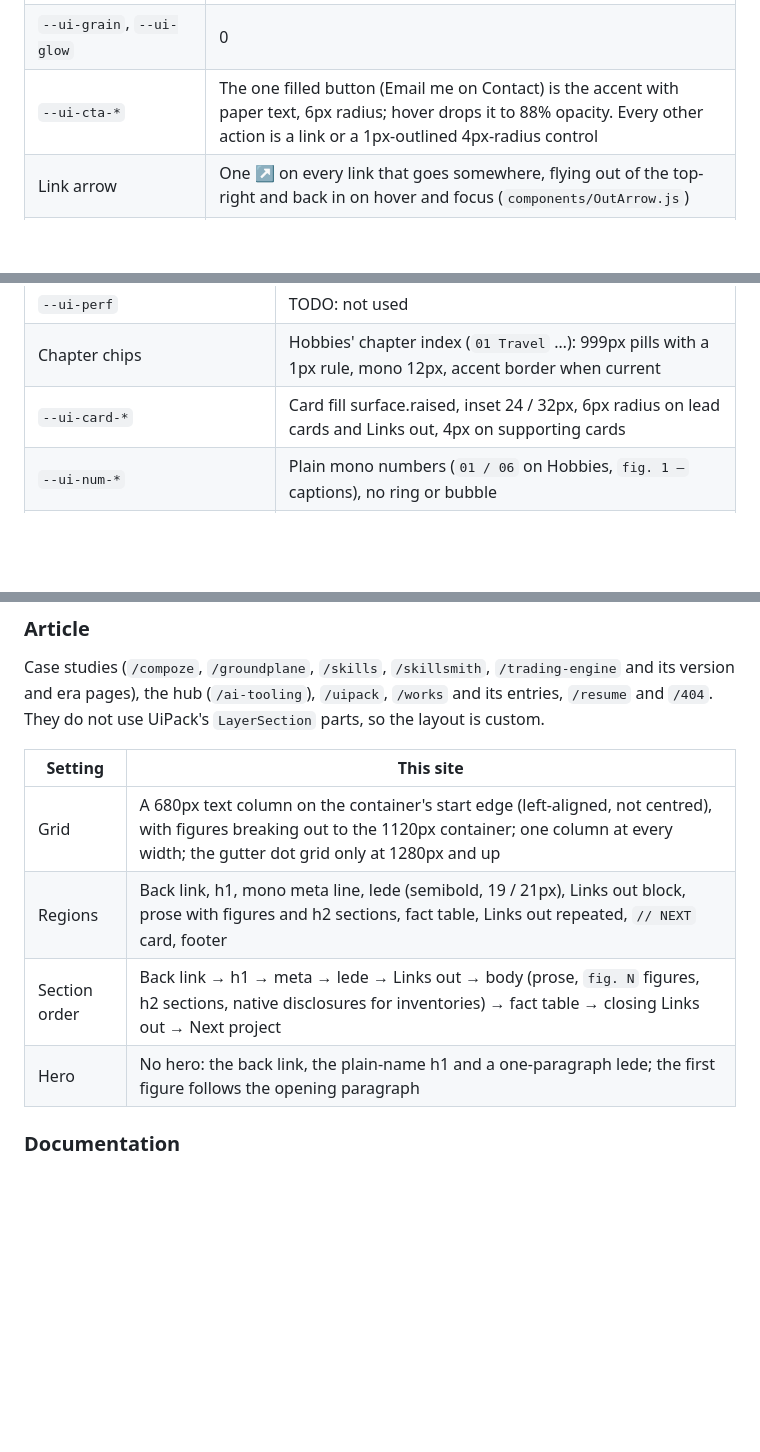
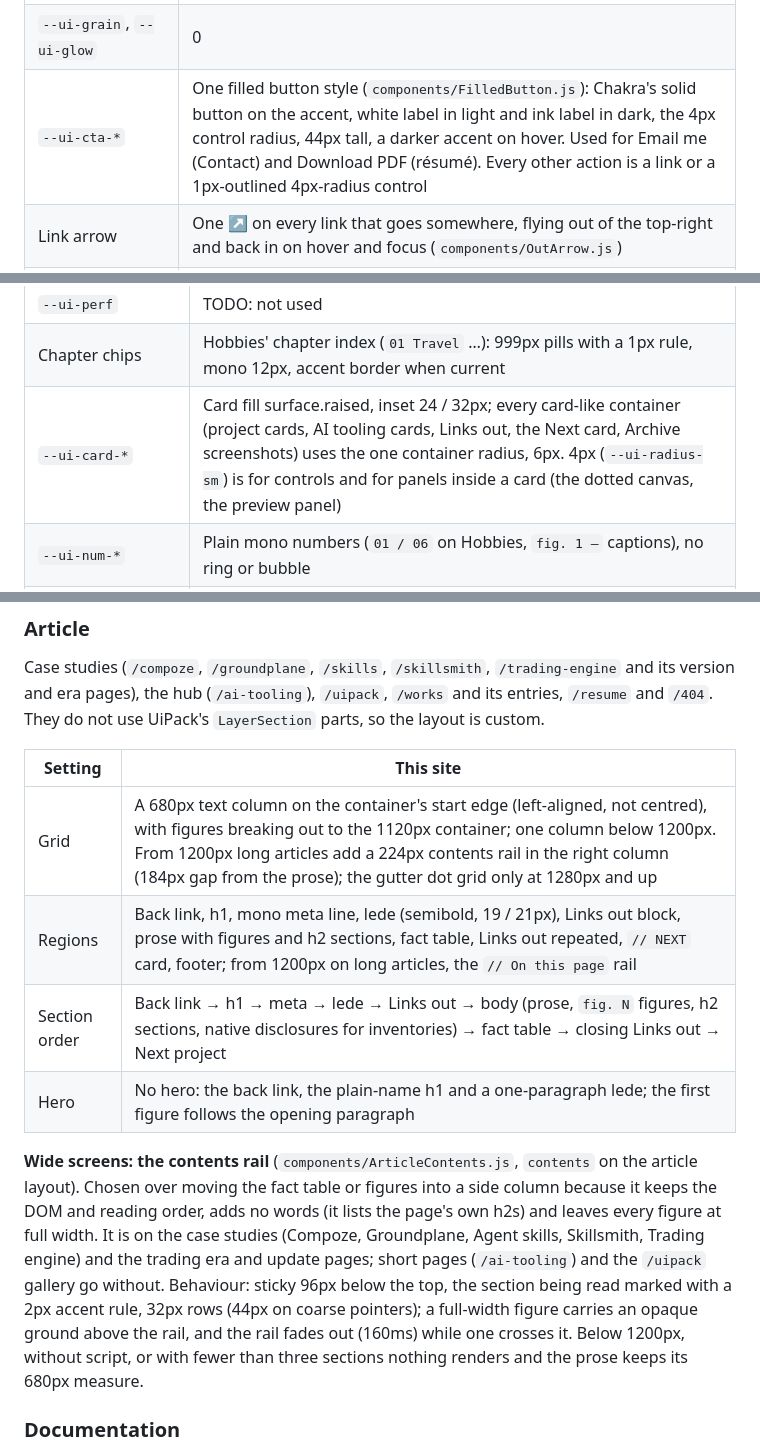
Before and after one commit to ong6/junxiong-homepage, a Markdown page: STYLE.md, 3 parts joined by grey strips. Rendered like a GitHub page; blank space fills up the shorter version.

```diff
--- a/STYLE.md
+++ b/STYLE.md
@@ -182,7 +205,7 @@ bullets cap at 760px. Body 16px at 1.65–1.75, case-study prose 17 / 18px at 1.
 | Preview panel | A 1px framed panel with a 4px offset hard shadow (`preview.shadow`) that "presses" onto its canvas as it scrolls in |
 | `--ui-nav-fill`, `--ui-nav-blur` | Paper at 90% with a 14px blur, 1px bottom rule |
 | `--ui-grain`, `--ui-glow` | 0 |
-| `--ui-cta-*` | The one filled button (Email me on Contact) is the accent with paper text, 6px radius; hover drops it to 88% opacity. Every other action is a link or a 1px-outlined 4px-radius control |
+| `--ui-cta-*` | One filled button style (`components/FilledButton.js`): Chakra's solid button on the accent, white label in light and ink label in dark, the 4px control radius, 44px tall, a darker accent on hover. Used for Email me (Contact) and Download PDF (résumé). Every other action is a link or a 1px-outlined 4px-radius control |
 | Link arrow | One ↗ on every link that goes somewhere, flying out of the top-right and back in on hover and focus (`components/OutArrow.js`) |
 | Theme change | Paint drizzles down the page (UiPack's `withPaintTransition`); instant under reduced motion |
 | Reading progress | A 2px accent bar at the top of case studies (scroll-driven) |
@@ -193,7 +216,7 @@ bullets cap at 760px. Body 16px at 1.65–1.75, case-study prose 17 / 18px at 1.
 | --- | --- |
 | `--ui-perf` | TODO: not used |
 | Chapter chips | Hobbies' chapter index (`01 Travel` …): 999px pills with a 1px rule, mono 12px, accent border when current |
-| `--ui-card-*` | Card fill surface.raised, inset 24 / 32px, 6px radius on lead cards and Links out, 4px on supporting cards |
+| `--ui-card-*` | Card fill surface.raised, inset 24 / 32px; every card-like container (project cards, AI tooling cards, Links out, the Next card, Archive screenshots) uses the one container radius, 6px. 4px (`--ui-radius-sm`) is for controls and for panels inside a card (the dotted canvas, the preview panel) |
 | `--ui-num-*` | Plain mono numbers (`01 / 06` on Hobbies, `fig. 1 —` captions), no ring or bubble |
 | Fact tables | `FactList`: a mono 12px `dl`, a fixed 13rem label column in muted ink, regular-weight left-aligned values, 1px rules |
 | `--ui-quote-*`, `--ui-cell-*`, `--ui-window-*`, `--ui-stamp-*` | TODO: not used |
@@ -225,10 +248,12 @@ and `/404`. They do not use UiPack's `LayerSection` parts, so the layout is cust
 
 | Setting | This site |
 | --- | --- |
-| Grid | A 680px text column on the container's start edge (left-aligned, not centred), with figures breaking out to the 1120px container; one column at every width; the gutter dot grid only at 1280px and up |
-| Regions | Back link, h1, mono meta line, lede (semibold, 19 / 21px), Links out block, prose with figures and h2 sections, fact table, Links out repeated, `// NEXT` card, footer |
+| Grid | A 680px text column on the container's start edge (left-aligned, not centred), with figures breaking out to the 1120px container; one column below 1200px. From 1200px long articles add a 224px contents rail in the right column (184px gap from the prose); the gutter dot grid only at 1280px and up |
+| Regions | Back link, h1, mono meta line, lede (semibold, 19 / 21px), Links out block, prose with figures and h2 sections, fact table, Links out repeated, `// NEXT` card, footer; from 1200px on long articles, the `// On this page` rail |
 | Section order | Back link → h1 → meta → lede → Links out → body (prose, `fig. N` figures, h2 sections, native disclosures for inventories) → fact table → closing Links out → Next project |
 | Hero | No hero: the back link, the plain-name h1 and a one-paragraph lede; the first figure follows the opening paragraph |
+
+**Wide screens: the contents rail** (`components/ArticleContents.js`, `contents` on the article layout). Chosen over moving the fact table or figures into a side column because it keeps the DOM and reading order, adds no words (it lists the page's own h2s) and leaves every figure at full width. It is on the case studies (Compoze, Groundplane, Agent skills, Skillsmith, Trading engine) and the trading era and update pages; short pages (`/ai-tooling`) and the `/uipack` gallery go without. Behaviour: sticky 96px below the top, the section being read marked with a 2px accent rule, 32px rows (44px on coarse pointers); a full-width figure carries an opaque ground above the rail, and the rail fades out (160ms) while one crosses it. Below 1200px, without script, or with fewer than three sections nothing renders and the prose keeps its 680px measure.
 
 ### Documentation
 
```
Also changed, not shown: other parts of STYLE.md (+30 -13 lines), docs/ui-review-2026-11.md (+22 -0 lines).
